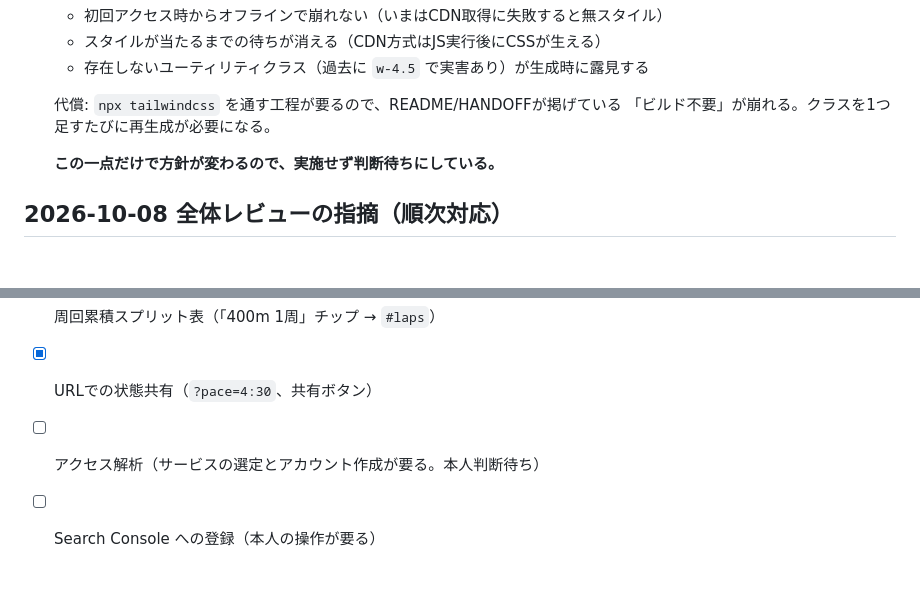
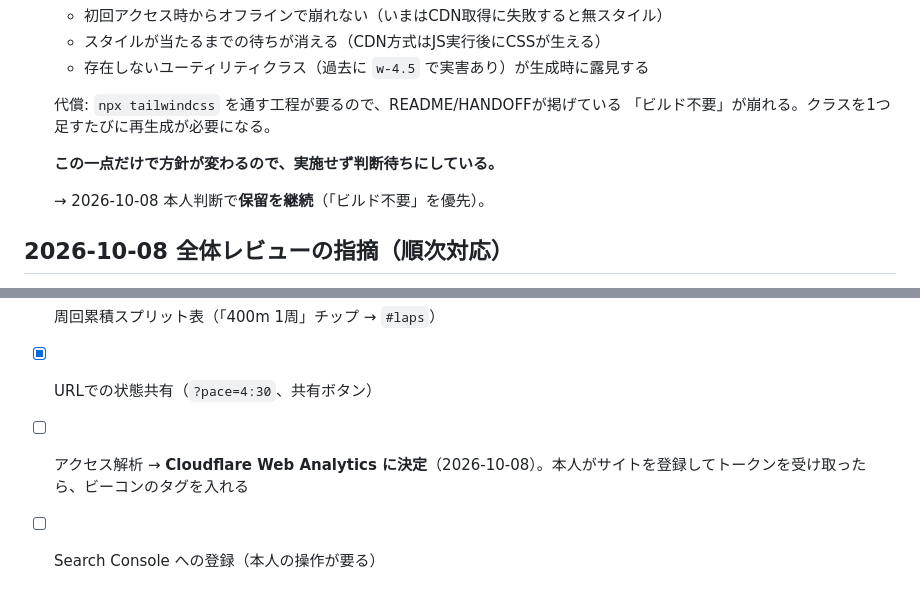
Before and after one commit to nncozy/pace-converter, a Markdown page: BACKLOG.md, 2 parts joined by grey strips. Rendered like a GitHub page; blank space fills up the shorter version.

Commit message:
Record the Tailwind and analytics decisions in the backlog
Co-Authored-By: Claude Opus 5.5 <noreply@anthropic.com>

```diff
--- a/BACKLOG.md
+++ b/BACKLOG.md
@@ -34,6 +34,8 @@
 
   **この一点だけで方針が変わるので、実施せず判断待ちにしている。**
 
+  → 2026-10-08 本人判断で**保留を継続**（「ビルド不要」を優先）。
+
 ## 2026-10-08 全体レビューの指摘（順次対応）
 
 文言・コード・UI/UX・競合の4観点＋実機操作でのレビュー結果。経緯は `docs/devlog.md` の同日の項。
@@ -69,5 +71,5 @@
 - [x] 極端な入力（VDOT 10〜90の外）で警告を出し、ペースと予想タイムは「--」にする
 - [x] 周回累積スプリット表（「400m 1周」チップ → `#laps`）
 - [x] URLでの状態共有（`?pace=4:30`、共有ボタン）
-- [ ] アクセス解析（サービスの選定とアカウント作成が要る。本人判断待ち）
+- [ ] アクセス解析 → **Cloudflare Web Analytics に決定**（2026-10-08）。本人がサイトを登録してトークンを受け取ったら、ビーコンのタグを入れる
 - [ ] Search Console への登録（本人の操作が要る）
```
